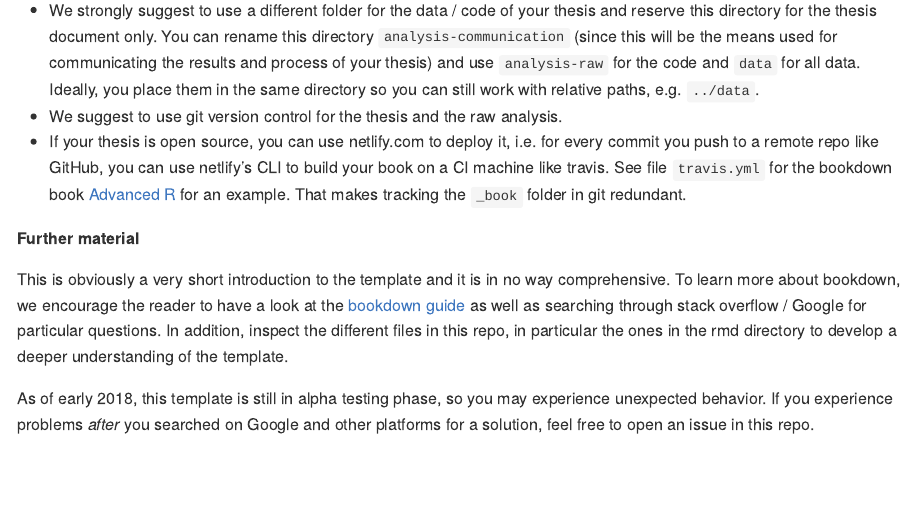
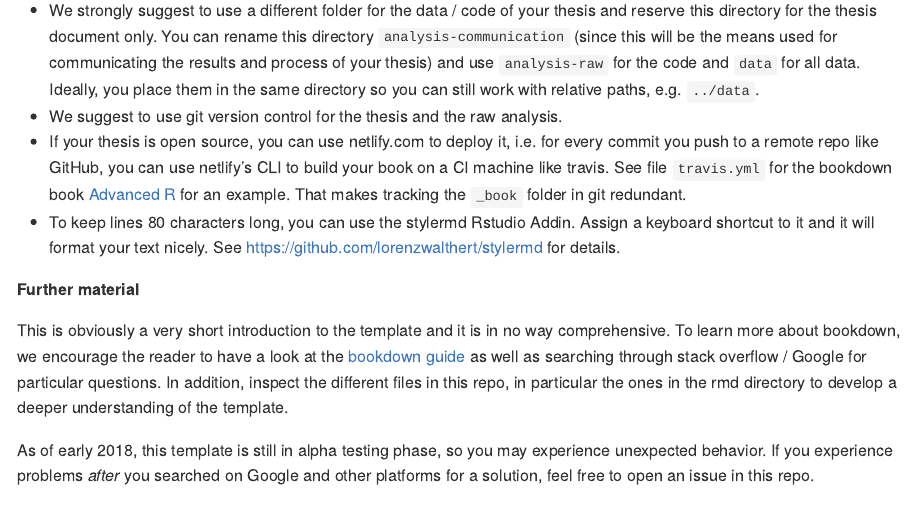
Before and after one commit to lorenzwalthert/thesis-template-bookdown, an R Markdown document (README.Rmd): the page in a window 1100 px wide, from 2590 px down. The pictures show the output file README.md that the author committed with the source, drawn offline in the style of GitHub.

Commit message:
note on stylermd. Closes #1.

```diff
--- a/README.Rmd
+++ b/README.Rmd
@@ -145,6 +145,9 @@ project:
   bookdown book [Advanced
   R](https://github.com/hadley/adv-r/tree/88dcb07e2b2ae634af6cdeafff2f3ea976077064)
   for an example. That makes tracking the `_book` folder in git redundant.
+* To keep lines 80 characters long, you can use the stylermd Rstudio Addin.
+  Assign a keyboard shortcut to it and it will format your text nicely.
+  See https://github.com/lorenzwalthert/stylermd for details.
 
 **Further material**
 
```
Also changed, not shown: README.md.
